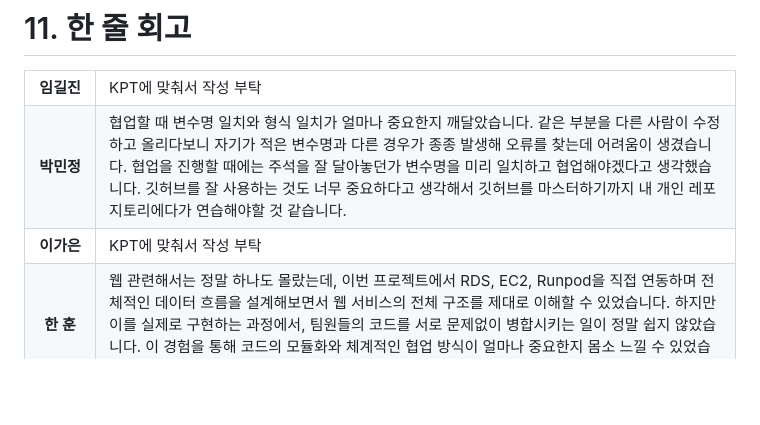
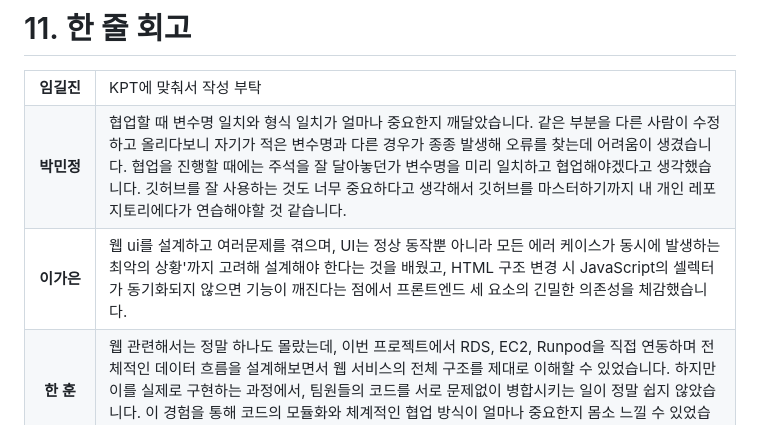
Before and after one commit to SKNETWORKS-FAMILY-AICAMP/SKN17-4th-5Team, a Markdown page: README.md, the part around one of its changes. Rendered like a GitHub page; blank space fills up the shorter version.

```diff
--- a/README.md
+++ b/README.md
@@ -186,7 +190,7 @@
   </tr>
   <tr>
     <th>이가은</th>
-    <td>KPT에 맞춰서 작성 부탁</td>
+    <td>웹 ui를 설계하고 여러문제를 겪으며, UI는 정상 동작뿐 아니라 모든 에러 케이스가 동시에 발생하는 최악의 상황'까지 고려해 설계해야 한다는 것을 배웠고, HTML 구조 변경 시 JavaScript의 셀렉터가 동기화되지 않으면 기능이 깨진다는 점에서 프론트엔드 세 요소의 긴밀한 의존성을 체감했습니다.</td>
   </tr>
   <tr>
     <th>한 훈</th>
```
Also changed, not shown: other parts of README.md (+4 -0 lines).
